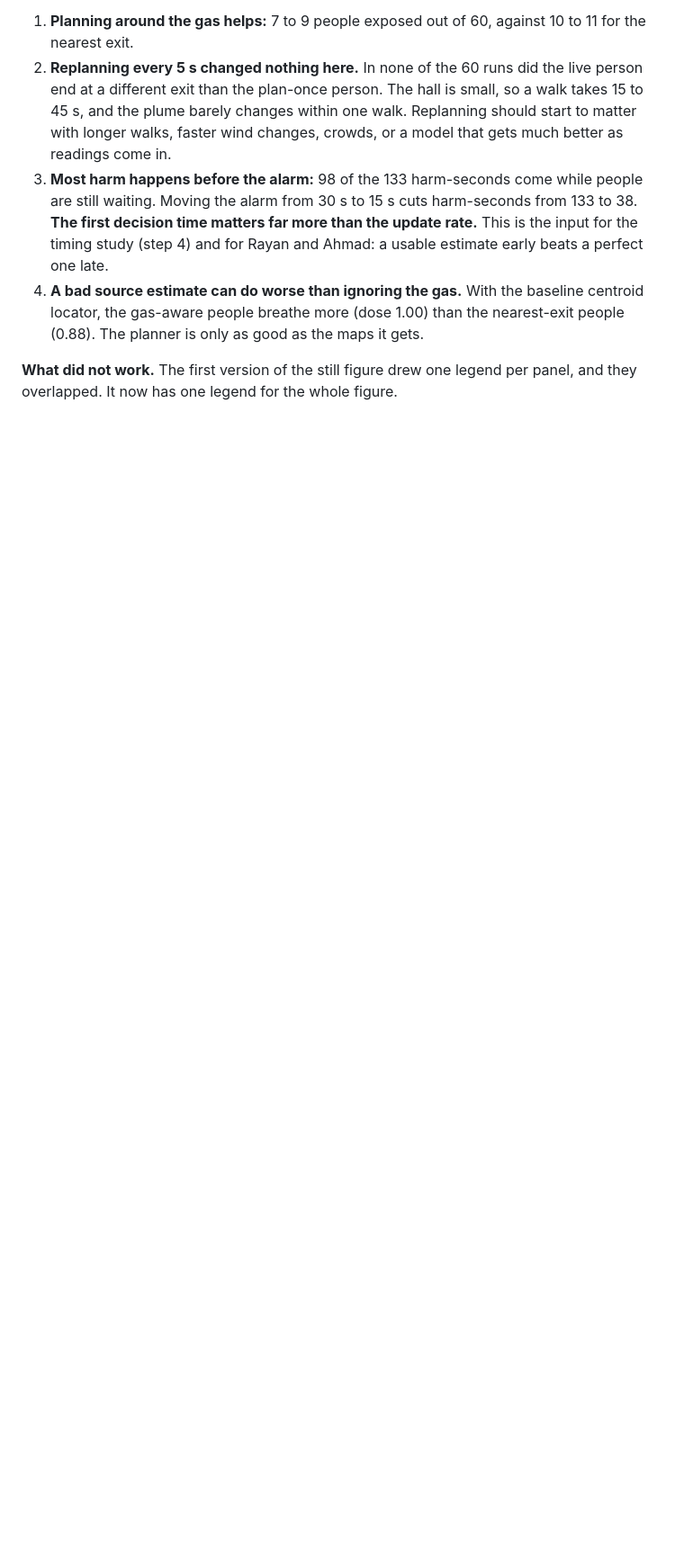
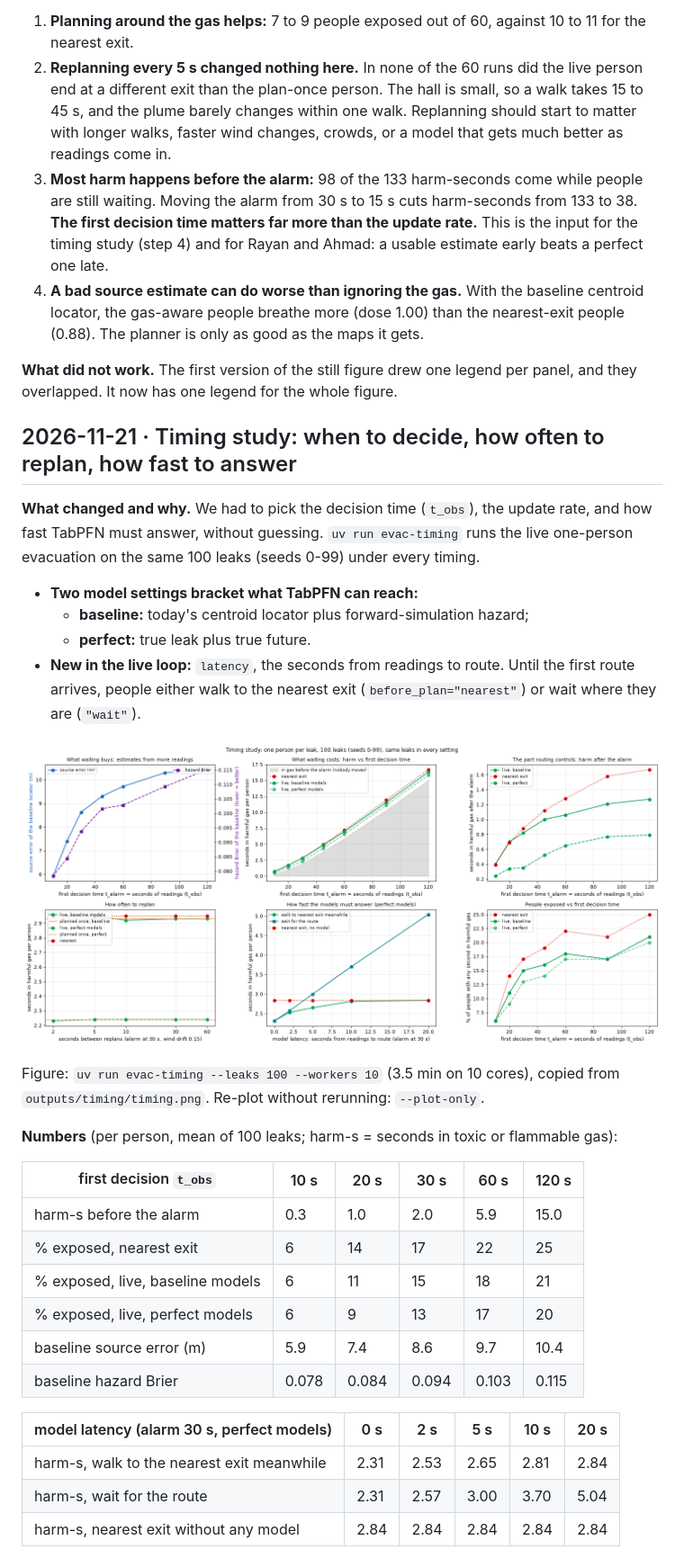
Before and after one commit to stevensalloum/via-libera, a Markdown page: docs/journey/steven.md, the part around one of its changes. Shown at 90% size. GitHub-like rendering; pictures changed too: docs/figures/steven/03-timing.png (added); blank space fills up the shorter version.

Commit message:
docs: timing study journey entry, figure and status
Co-Authored-By: Claude Opus 5.5 <noreply@anthropic.com>

```diff
--- a/docs/journey/steven.md
+++ b/docs/journey/steven.md
@@ -104,3 +104,39 @@ What we learned (honest, small sample):
 
 **What did not work.** The first version of the still figure drew one legend per panel, and
 they overlapped. It now has one legend for the whole figure.
+
+## 2026-11-21 · Timing study: when to decide, how often to replan, how fast to answer
+
+**What changed and why.** We had to pick the decision time (`t_obs`), the update rate, and
+how fast TabPFN must answer, without guessing. `uv run evac-timing` runs the live
+one-person evacuation on the same 100 leaks (seeds 0-99) under every timing.
+
+- **Two model settings bracket what TabPFN can reach:**
+  - **baseline:** today's centroid locator plus forward-simulation hazard;
+  - **perfect:** true leak plus true future.
+- **New in the live loop:** `latency`, the seconds from readings to route. Until the first
+  route arrives, people either walk to the nearest exit (`before_plan="nearest"`) or wait
+  where they are (`"wait"`).
+
+![timing](../figures/steven/03-timing.png)
+
+Figure: `uv run evac-timing --leaks 100 --workers 10` (3.5 min on 10 cores), copied from
+`outputs/timing/timing.png`. Re-plot without rerunning: `--plot-only`.
+
+**Numbers** (per person, mean of 100 leaks; harm-s = seconds in toxic or flammable gas):
+
+| first decision `t_obs` | 10 s | 20 s | 30 s | 60 s | 120 s |
+|---|---|---|---|---|---|
+| harm-s before the alarm | 0.3 | 1.0 | 2.0 | 5.9 | 15.0 |
+| % exposed, nearest exit | 6 | 14 | 17 | 22 | 25 |
+| % exposed, live, baseline models | 6 | 11 | 15 | 18 | 21 |
+| % exposed, live, perfect models | 6 | 9 | 13 | 17 | 20 |
+| baseline source error (m) | 5.9 | 7.4 | 8.6 | 9.7 | 10.4 |
+| baseline hazard Brier | 0.078 | 0.084 | 0.094 | 0.103 | 0.115 |
+
+| model latency (alarm 30 s, perfect models) | 0 s | 2 s | 5 s | 10 s | 20 s |
+|---|---|---|---|---|---|
+| harm-s, walk to the nearest exit meanwhile | 2.31 | 2.53 | 2.65 | 2.81 | 2.84 |
+| harm-s, wait for the route | 2.31 | 2.57 | 3.00 | 3.70 | 5.04 |
+| harm-s, nearest exit without any model | 2.84 | 2.84 | 2.84 | 2.84 | 2.84 |
+
```
Also changed, not shown: other parts of docs/journey/steven.md (+33 -0 lines), docs/status/steven.md (+6 -2 lines).
